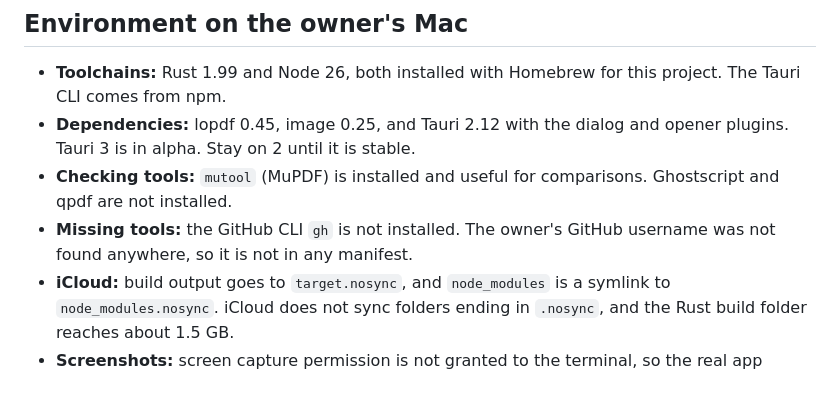
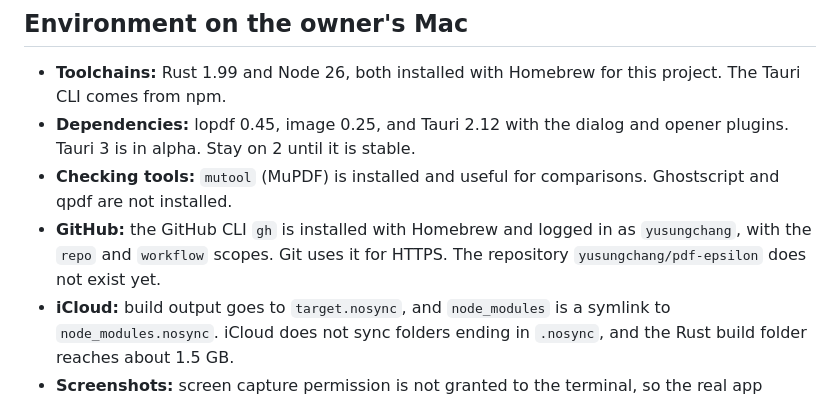
Before and after one commit to yusungchang/pdf-epsilon, a Markdown page: docs/HANDOVER.md, the part around the change. GitHub-like rendering.

```diff
--- a/docs/HANDOVER.md
+++ b/docs/HANDOVER.md
@@ -36,7 +36,8 @@ The git repository is on branch `main` with a first commit. No GitHub remote exi
 - **Dependencies:** lopdf 0.45, image 0.25, and Tauri 2.12 with the dialog and opener plugins.
   Tauri 3 is in alpha. Stay on 2 until it is stable.
 - **Checking tools:** `mutool` (MuPDF) is installed and useful for comparisons. Ghostscript and qpdf are not installed.
-- **Missing tools:** the GitHub CLI `gh` is not installed. The owner's GitHub username was not found anywhere, so it is not in any manifest.
+- **GitHub:** the GitHub CLI `gh` is installed with Homebrew and logged in as `yusungchang`, with the `repo` and
+  `workflow` scopes. Git uses it for HTTPS. The repository `yusungchang/pdf-epsilon` does not exist yet.
 - **iCloud:** build output goes to `target.nosync`, and `node_modules` is a symlink to `node_modules.nosync`.
   iCloud does not sync folders ending in `.nosync`, and the Rust build folder reaches about 1.5 GB.
 - **Screenshots:** screen capture permission is not granted to the terminal, so the real app window cannot be screenshotted.
```
Also changed, not shown: docs/HISTORY.md (+2 -1 lines).
